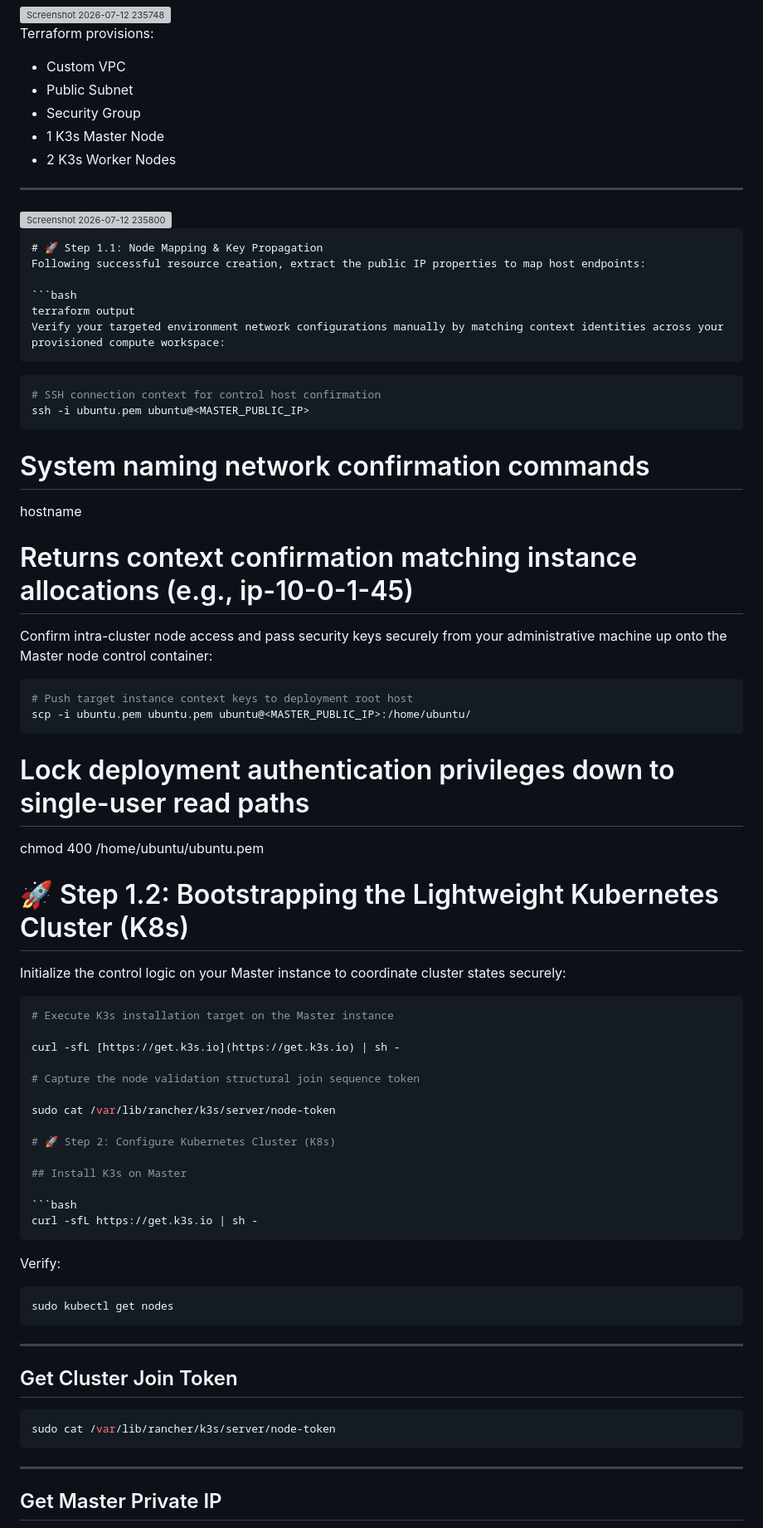
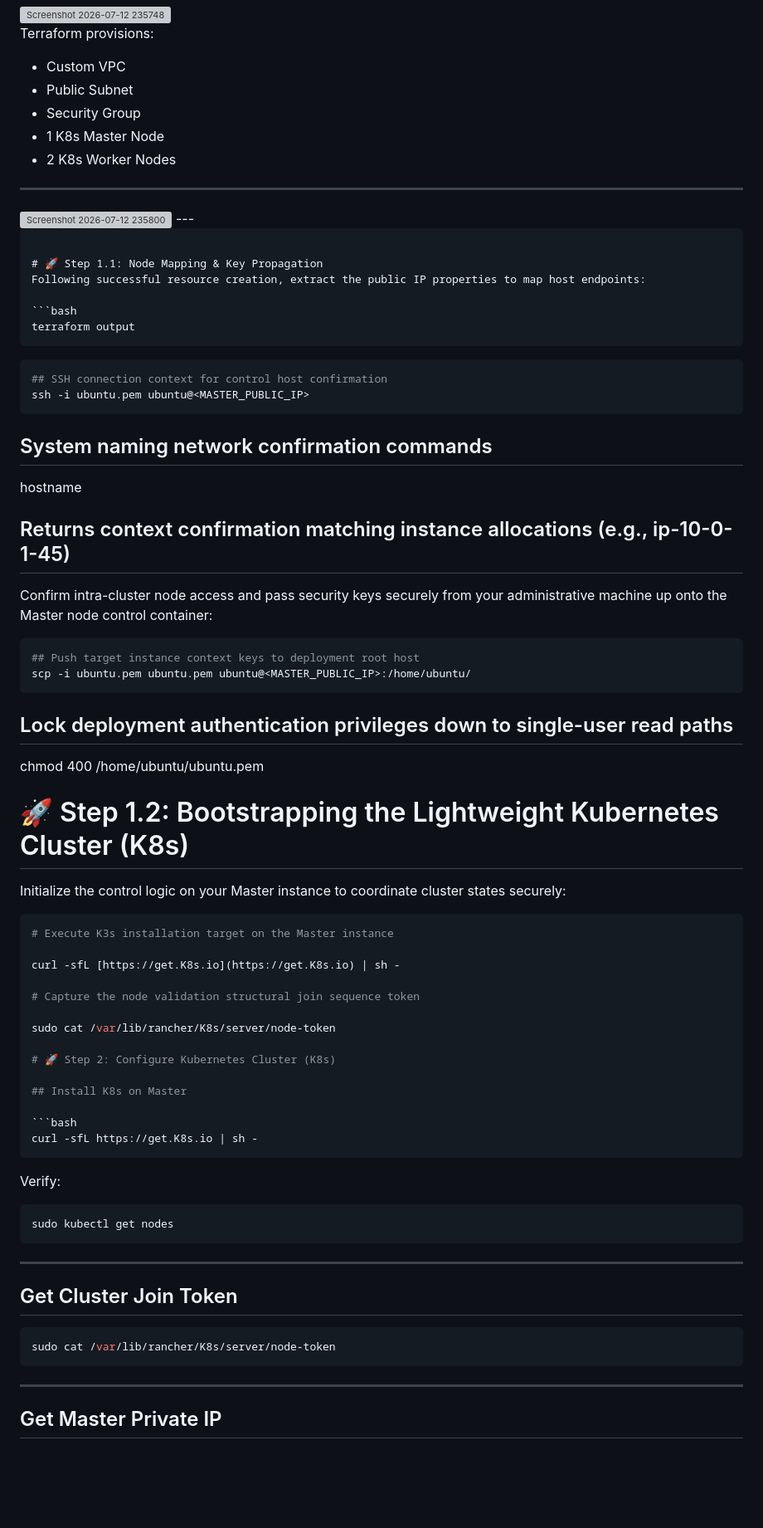
Before and after one commit to Shreyamaidaragi25/GitOps-Driven-Microservices-Infrastructure-on-Self-Managed-Kubernetes, a Markdown page: README.md, the part around one of its changes. Shown at 83% size. GitHub-like rendering; blank space fills up the shorter version; grey boxes are pictures that could not be loaded.

````diff
--- a/README.md
+++ b/README.md
@@ -119,40 +119,41 @@ Terraform provisions:
 - Custom VPC
 - Public Subnet
 - Security Group
-- 1 K3s Master Node
-- 2 K3s Worker Nodes
+- 1 K8s Master Node
+- 2 K8s Worker Nodes
 
 ---
 <img width="1272" height="367" alt="Screenshot 2026-07-12 235800" src="https://github.com/user-attachments/assets/b07f8f27-dfa8-4172-b8a4-a29a29913808" />
+---
 
 ```
+
 # 🚀 Step 1.1: Node Mapping & Key Propagation
 Following successful resource creation, extract the public IP properties to map host endpoints:
 
 ```bash
 terraform output
-Verify your targeted environment network configurations manually by matching context identities across your provisioned compute workspace:
 ```
 
 ```bash
-# SSH connection context for control host confirmation
+## SSH connection context for control host confirmation
 ssh -i ubuntu.pem ubuntu@<MASTER_PUBLIC_IP>
 ```
 
-# System naming network confirmation commands
+## System naming network confirmation commands
 
 hostname
 
-# Returns context confirmation matching instance allocations (e.g., ip-10-0-1-45)
+## Returns context confirmation matching instance allocations (e.g., ip-10-0-1-45)
 
 Confirm intra-cluster node access and pass security keys securely from your administrative machine up onto the Master node control container:
 
 ```bash
-# Push target instance context keys to deployment root host
+## Push target instance context keys to deployment root host
 scp -i ubuntu.pem ubuntu.pem ubuntu@<MASTER_PUBLIC_IP>:/home/ubuntu/
 ```
 
-# Lock deployment authentication privileges down to single-user read paths
+## Lock deployment authentication privileges down to single-user read paths
 
 chmod 400 /home/ubuntu/ubuntu.pem
 
@@ -162,18 +163,18 @@ Initialize the control logic on your Master instance to coordinate cluster state
 ```bash
 # Execute K3s installation target on the Master instance
 
-curl -sfL [https://get.k3s.io](https://get.k3s.io) | sh -
+curl -sfL [https://get.K8s.io](https://get.K8s.io) | sh -
 
 # Capture the node validation structural join sequence token
 
-sudo cat /var/lib/rancher/k3s/server/node-token
+sudo cat /var/lib/rancher/K8s/server/node-token
 
 # 🚀 Step 2: Configure Kubernetes Cluster (K8s)
 
-## Install K3s on Master
+## Install K8s on Master
 
 ```bash
-curl -sfL https://get.k3s.io | sh -
+curl -sfL https://get.K8s.io | sh -
 ```
 
 Verify:
@@ -187,7 +188,7 @@ sudo kubectl get nodes
 ## Get Cluster Join Token
 
 ```bash
-sudo cat /var/lib/rancher/k3s/server/node-token
+sudo cat /var/lib/rancher/K8s/server/node-token
 ```
 
 ---
````
Also changed, not shown: other parts of README.md (+6 -7 lines).
